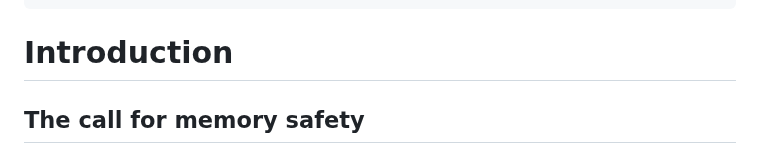
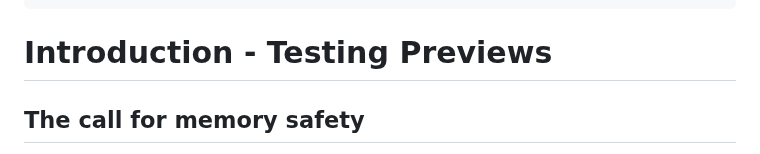
Before and after one commit to cppalliance/safe-cpp, a Markdown page: proposal/draft.md, the part around the change. GitHub-like rendering.

Commit message:
Doc previews

```diff
--- a/proposal/draft.md
+++ b/proposal/draft.md
@@ -12,7 +12,7 @@ toc: true
 toc-depth: 2
 ---
 
-# Introduction
+# Introduction - Testing Previews
 
 ## The call for memory safety
 
```
